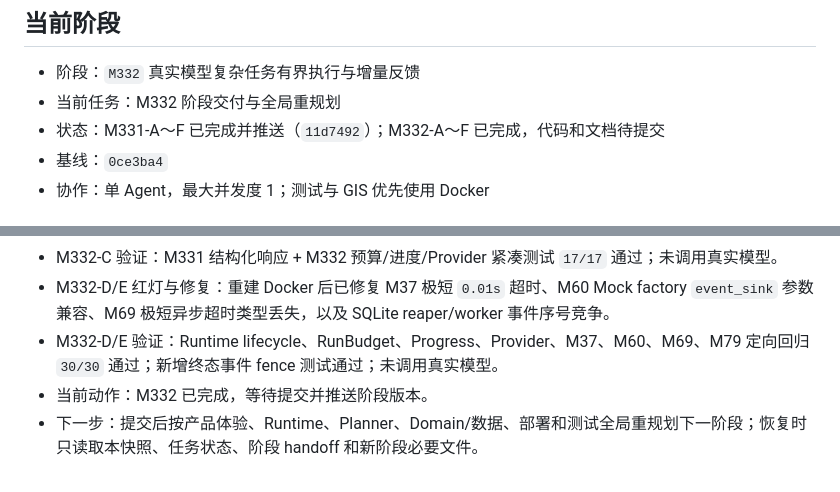
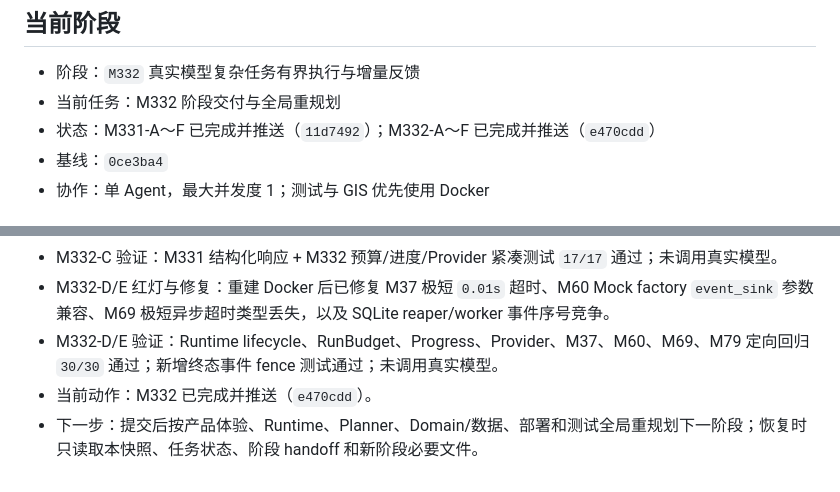
Before and after one commit to Serate/spatial-agent, a Markdown page: docs/agent-work-state.md, 2 parts joined by grey strips. GitHub-like rendering.

```diff
--- a/docs/agent-work-state.md
+++ b/docs/agent-work-state.md
@@ -10,7 +10,7 @@
 
 - 阶段：`M332` 真实模型复杂任务有界执行与增量反馈
 - 当前任务：M332 阶段交付与全局重规划
-- 状态：M331-A～F 已完成并推送（`11d7492`）；M332-A～F 已完成，代码和文档待提交
+- 状态：M331-A～F 已完成并推送（`11d7492`）；M332-A～F 已完成并推送（`e470cdd`）
 - 基线：`0ce3ba4`
 - 协作：单 Agent，最大并发度 1；测试与 GIS 优先使用 Docker
 
@@ -66,5 +66,5 @@
 - M332-C 验证：M331 结构化响应 + M332 预算/进度/Provider 紧凑测试 `17/17` 通过；未调用真实模型。
 - M332-D/E 红灯与修复：重建 Docker 后已修复 M37 极短 `0.01s` 超时、M60 Mock factory `event_sink` 参数兼容、M69 极短异步超时类型丢失，以及 SQLite reaper/worker 事件序号竞争。
 - M332-D/E 验证：Runtime lifecycle、RunBudget、Progress、Provider、M37、M60、M69、M79 定向回归 `30/30` 通过；新增终态事件 fence 测试通过；未调用真实模型。
-- 当前动作：M332 已完成，等待提交并推送阶段版本。
+- 当前动作：M332 已完成并推送（`e470cdd`）。
 - 下一步：提交后按产品体验、Runtime、Planner、Domain/数据、部署和测试全局重规划下一阶段；恢复时只读取本快照、任务状态、阶段 handoff 和新阶段必要文件。
```
Also changed, not shown: tasks/current-state.md (+2 -2 lines), 1 other file.
